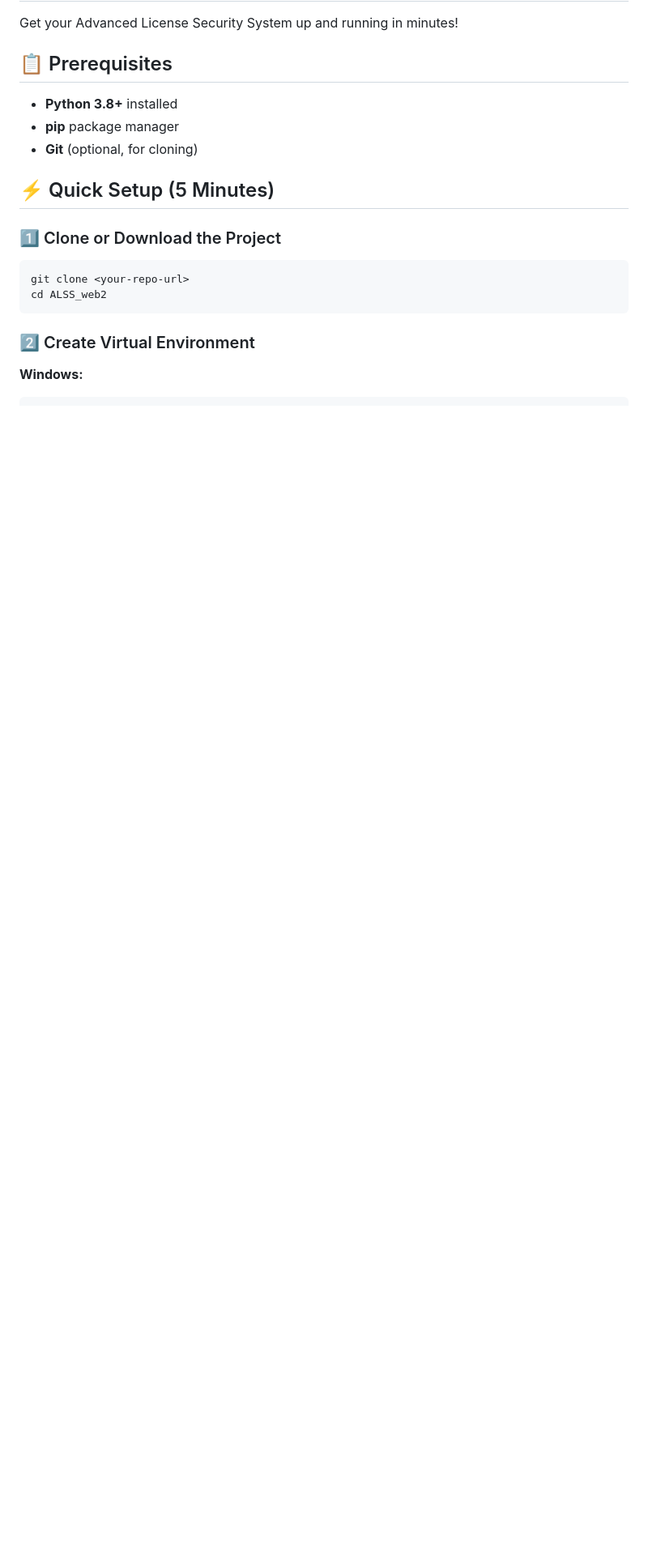
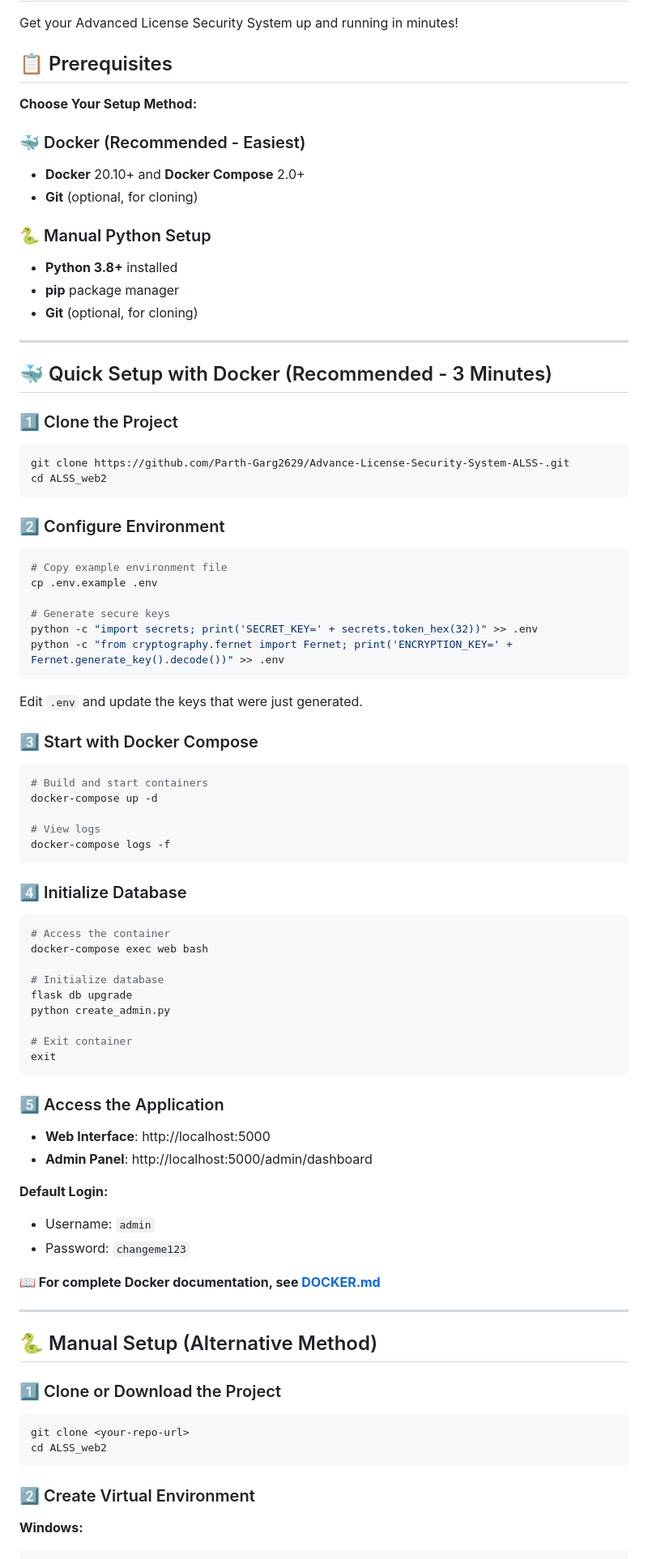
Before and after one commit to Parth-Garg2629/Advance-License-Security-System-ALSS-, a Markdown page: QUICKSTART.md, the part around one of its changes. Shown at 81% size. Drawn GitHub-style; blank space fills up the shorter version.

Commit message:
Added docker configurations in the Readme

````diff
--- a/QUICKSTART.md
+++ b/QUICKSTART.md
@@ -4,11 +4,79 @@ Get your Advanced License Security System up and running in minutes!
 
 ## 📋 Prerequisites
 
+**Choose Your Setup Method:**
+
+### 🐳 Docker (Recommended - Easiest)
+- **Docker** 20.10+ and **Docker Compose** 2.0+
+- **Git** (optional, for cloning)
+
+### 🐍 Manual Python Setup
 - **Python 3.8+** installed
 - **pip** package manager
 - **Git** (optional, for cloning)
 
-## ⚡ Quick Setup (5 Minutes)
+---
+
+## 🐳 Quick Setup with Docker (Recommended - 3 Minutes)
+
+### 1️⃣ Clone the Project
+
+```bash
+git clone https://github.com/Parth-Garg2629/Advance-License-Security-System-ALSS-.git
+cd ALSS_web2
+```
+
+### 2️⃣ Configure Environment
+
+```bash
+# Copy example environment file
+cp .env.example .env
+
+# Generate secure keys
+python -c "import secrets; print('SECRET_KEY=' + secrets.token_hex(32))" >> .env
+python -c "from cryptography.fernet import Fernet; print('ENCRYPTION_KEY=' + Fernet.generate_key().decode())" >> .env
+```
+
+Edit `.env` and update the keys that were just generated.
+
+### 3️⃣ Start with Docker Compose
+
+```bash
+# Build and start containers
+docker-compose up -d
+
+# View logs
+docker-compose logs -f
+```
+
+### 4️⃣ Initialize Database
+
+```bash
+# Access the container
+docker-compose exec web bash
+
+# Initialize database
+flask db upgrade
+python create_admin.py
+
+# Exit container
+exit
+```
+
+### 5️⃣ Access the Application
+
+- **Web Interface**: http://localhost:5000
+- **Admin Panel**: http://localhost:5000/admin/dashboard
+
+**Default Login:**
+- Username: `admin`
+- Password: `changeme123`
+
+**📖 For complete Docker documentation, see [DOCKER.md](DOCKER.md)**
+
+---
+
+## 🐍 Manual Setup (Alternative Method)
 
 ### 1️⃣ Clone or Download the Project
 
````
Also changed, not shown: other parts of QUICKSTART.md (+92 -1 lines).
